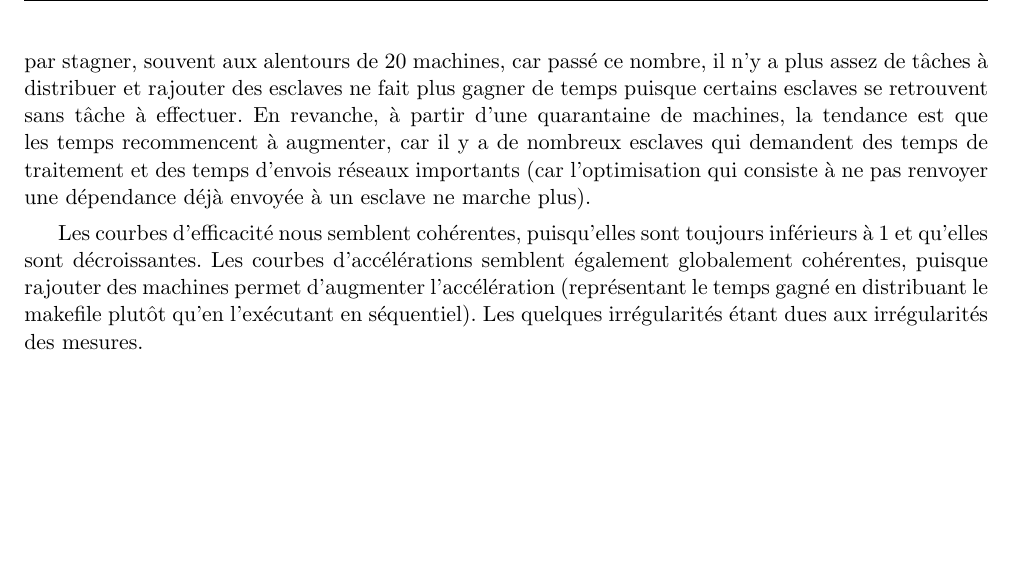
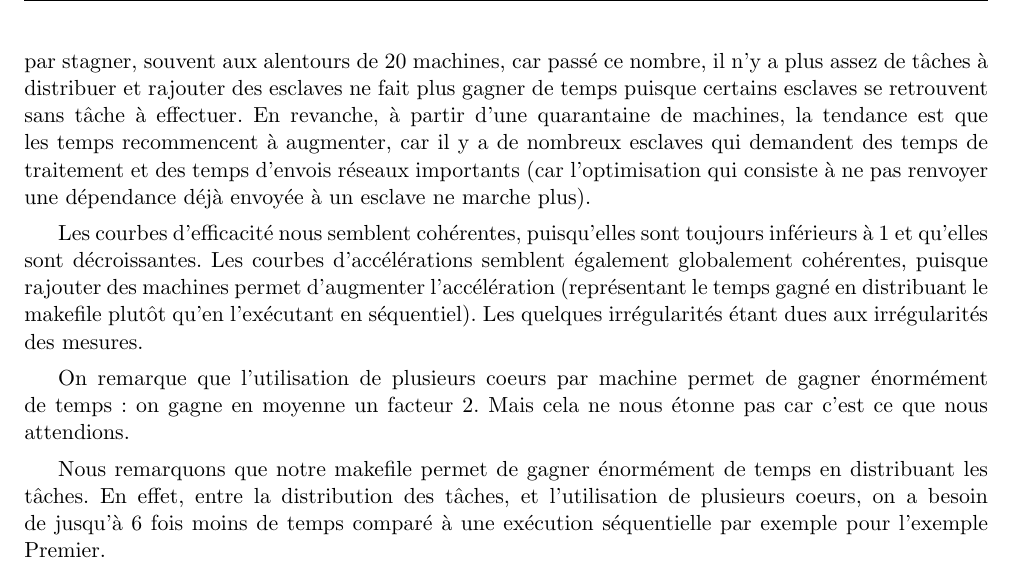
Before and after one commit to leogouttefarde/dmake, a LaTeX document (rapport/rapport.tex): part of page 15 of 15, cut so that both start at the same text, the shorter picture padded with empty space. Compiled offline with pdfLaTeX.

Commit message:
Mini conclusion

```diff
--- a/rapport/rapport.tex
+++ b/rapport/rapport.tex
@@ -442,4 +442,9 @@ On remarque que les courbes expérimentales des temps d'exécution ont la même
 Les courbes d'efficacité nous semblent cohérentes, puisqu'elles sont toujours inférieurs à 1 et qu'elles sont décroissantes. Les courbes d'accélérations semblent également globalement cohérentes, puisque rajouter des machines permet d'augmenter l'accélération (représentant le temps gagné en distribuant le makefile plutôt qu'en l'exécutant en séquentiel). Les quelques irrégularités étant dues aux irrégularités des mesures.
 
 
+On remarque que l'utilisation de plusieurs coeurs par machine permet de gagner énormément de temps : on gagne en moyenne un facteur 2. Mais cela ne nous étonne pas car c'est ce que nous attendions.
+
+Nous remarquons que notre makefile permet de gagner énormément de temps en distribuant les tâches. En effet, entre la distribution des tâches, et l'utilisation de plusieurs coeurs, on a besoin de jusqu'à 6 fois moins de temps comparé à une exécution séquentielle par exemple pour l'exemple Premier.
+
+
 \end{document}
```
